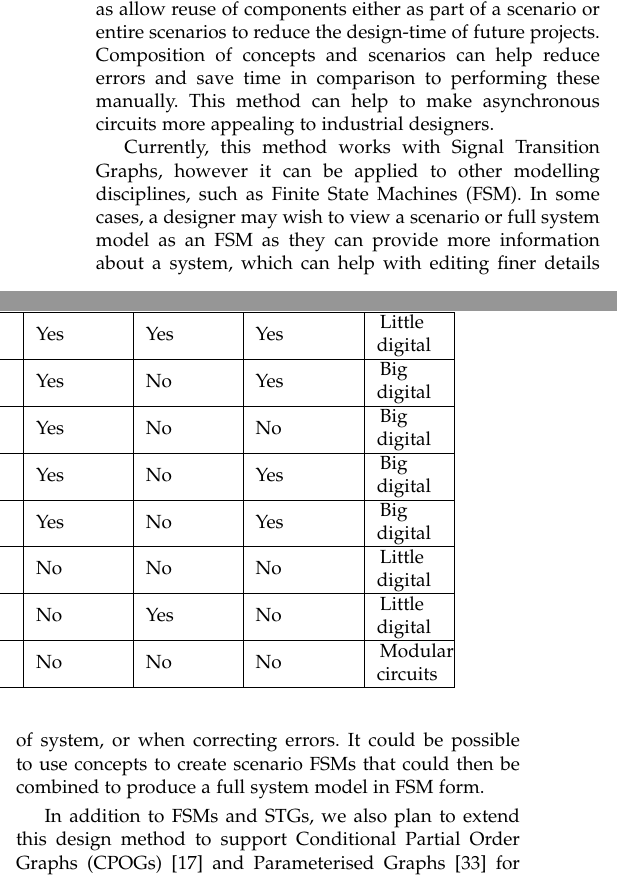
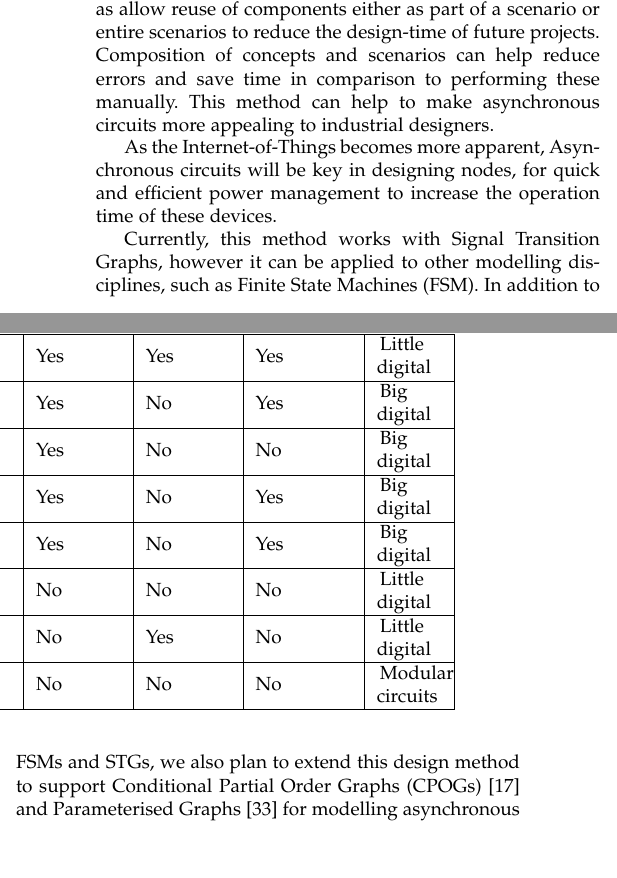
Before and after one commit to tuura/concepts-article, a LaTeX paper (Concepts.tex): two parts of the columns of page 13 of 14, joined at a grey line, cut so that both start at the same text, the shorter picture padded with empty space. Compiled offline with pdfLaTeX.

Commit message:
Updated the conclusion.
It now discusses more in terms of how we have solved
the issues we put forward in the introduction.

```diff
--- a/Concepts.tex
+++ b/Concepts.tex
@@ -1984,17 +1982,14 @@ reduce errors and save time in comparison to performing these manually.
 This method can help to make asynchronous circuits more appealing
 to industrial designers.
 
+As the Internet-of-Things becomes more apparent, Asynchronous circuits
+will be key in designing nodes, for quick and efficient power management
+to increase the operation time of these devices.
+
 Currently, this method works with Signal Transition Graphs, however
 it can be applied to other modelling disciplines, such as Finite State
-Machines~(FSM). In some cases, a designer may wish to view a scenario
-or full system model as an FSM as they can provide more information
-about a system, which can help with editing finer details of system,
-or when correcting errors. It could be possible to use concepts to
-create scenario FSMs that could then be combined to produce a full system
-model in FSM form.
-
-In addition to FSMs and STGs, we also plan to extend this design method
-to support Conditional Partial Order Graphs~(CPOGs)~\cite{CPOG1}
-and Parameterised Graphs~\cite{mokhov2014algebra} for modelling
-asynchronous circuits. These models are also integrated into \noun{Workcraft}
-as part of the \noun{Scenco} toolsuite\noun{~\cite{2015_workcraft_scenco},
+Machines~(FSM). In addition to FSMs and STGs, we also plan to extend
+this design method to support Conditional Partial Order
+Graphs~(CPOGs)~\cite{CPOG1} and Parameterised
+Graphs~\cite{mokhov2014algebra} for modelling asynchronous circuits.
+CPOGs can also be used for process mining, using tools such as
```
Also changed, not shown: Concepts.tex (64 more changed lines).
